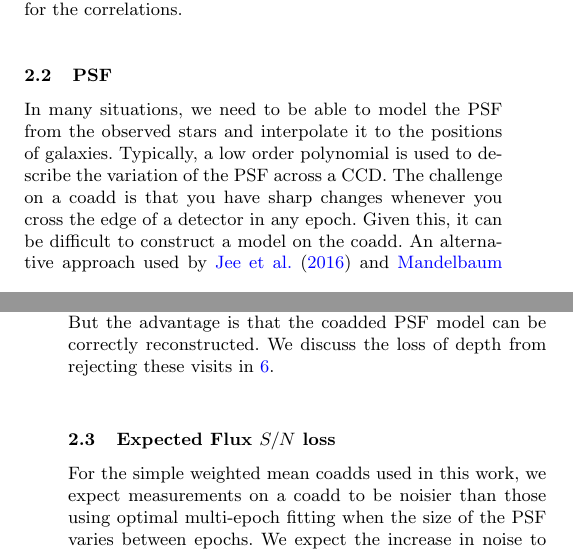
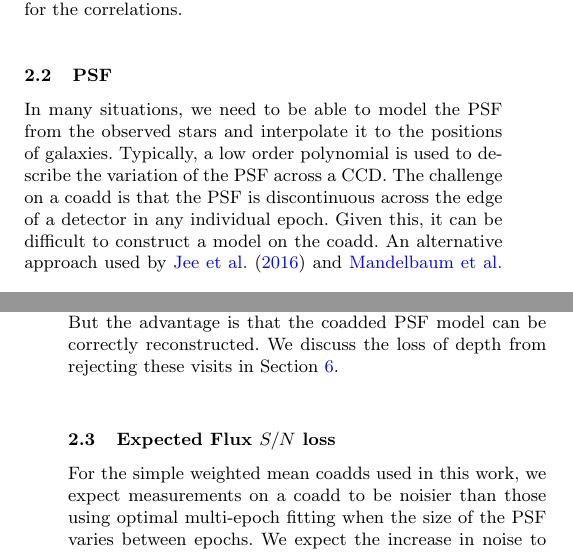
Before and after one commit to esheldon/coadds-paper, a LaTeX paper (coadds.tex): two parts of the columns of pages 2 and 3 of 9, joined at a grey line, cut so that both start at the same text. Compiled offline with pdfLaTeX; a LaTeX package or settings file that is missing is left out.

Commit message:
section 2.2

```diff
--- a/coadds.tex
+++ b/coadds.tex
@@ -254,8 +254,8 @@ account for the correlations.
 In many situations, we need to be able to model the PSF from the observed stars
 and interpolate it to the positions of galaxies.  Typically, a low order
 polynomial is used to describe the variation of the PSF across a CCD.  The
-challenge on a coadd is that you have sharp changes whenever you cross the edge
-of a detector in any epoch.  Given this, it can be difficult to construct a
+challenge on a coadd is that the PSF is discontinuous across the edge
+of a detector in any individual epoch.  Given this, it can be difficult to construct a
 model on the coadd.  An alternative approach used by
 \cite{Jee2016} and \cite{Mandelbaum2018} is to create a valid coadded PSF by resampling
 and interpolating the single epoch PSFs in the same way as the images
@@ -275,7 +275,7 @@ when creating the coadd.  This means we can no longer construct a unique coadd
 for all objects, as each object will need to potentially reject different
 epochs.  But the advantage is that the coadded PSF model can be correctly
 reconstructed.  We discuss the loss of depth from rejecting these visits in
-\ref{Section:Exclusion}.
+Section~\ref{Section:Exclusion}.
 
 \subsection{Expected Flux $S/N$ loss}
 \label{Subsection:FluxSN}
```
